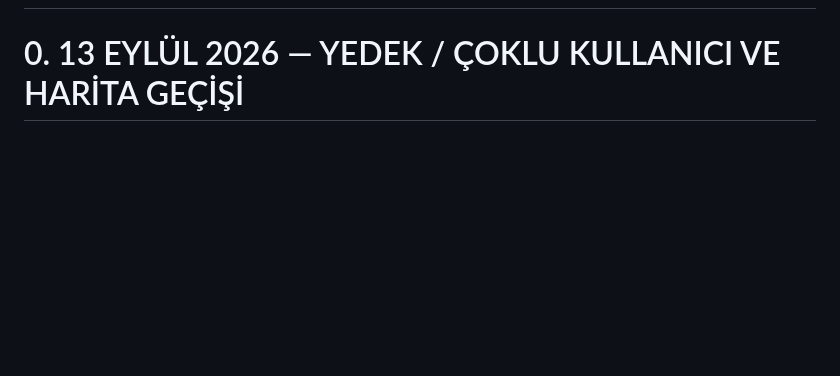
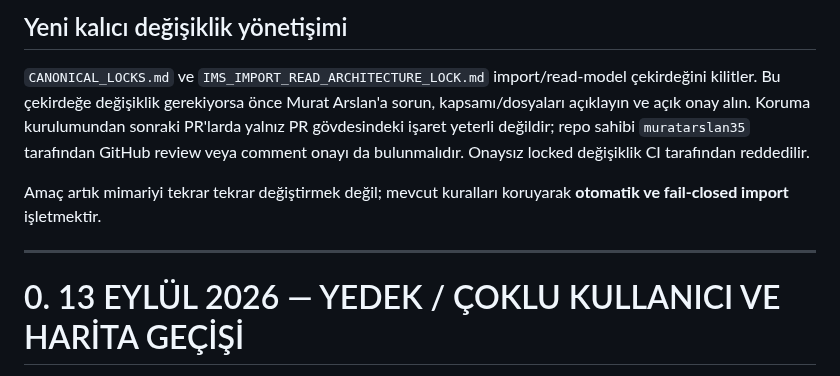
Before and after one commit to muratarslan35/ims-performance-manager, a Markdown page: PROJECT_WORK_PROGRESS.md, the part around one of its changes. Rendered like a GitHub page; blank space fills up the shorter version.

Commit message:
Record final import architecture checkpoint

```diff
--- a/PROJECT_WORK_PROGRESS.md
+++ b/PROJECT_WORK_PROGRESS.md
@@ -2,3 +61,11 @@
+## Yeni kalıcı değişiklik yönetişimi
+
+`CANONICAL_LOCKS.md` ve `IMS_IMPORT_READ_ARCHITECTURE_LOCK.md` import/read-model çekirdeğini kilitler. Bu çekirdeğe değişiklik gerekiyorsa önce Murat Arslan'a sorun, kapsamı/dosyaları açıklayın ve açık onay alın. Koruma kurulumundan sonraki PR'larda yalnız PR gövdesindeki işaret yeterli değildir; repo sahibi `muratarslan35` tarafından GitHub review veya comment onayı da bulunmalıdır. Onaysız locked değişiklik CI tarafından reddedilir.
+
+Amaç artık mimariyi tekrar tekrar değiştirmek değil; mevcut kuralları koruyarak **otomatik ve fail-closed import** işletmektir.
+
+---
+
 
 
 # 0. 13 EYLÜL 2026 — YEDEK / ÇOKLU KULLANICI VE HARİTA GEÇİŞİ
```
Also changed, not shown: other parts of PROJECT_WORK_PROGRESS.md (+59 -0 lines).
